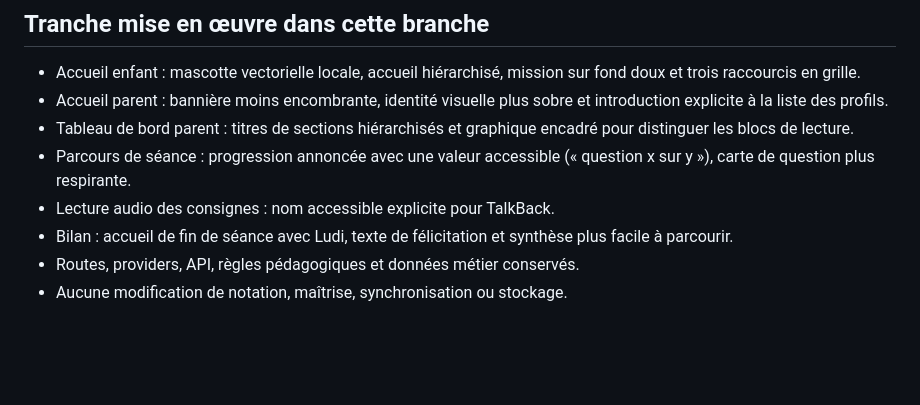
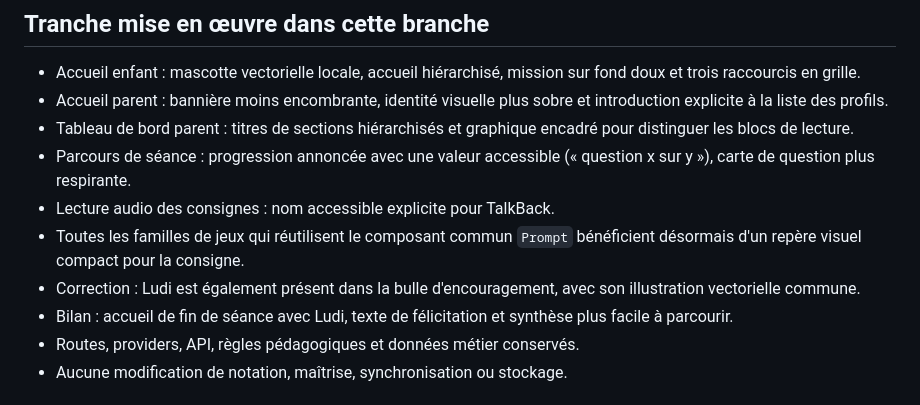
Before and after one commit to Ricoudc/Ludifun, a Markdown page: docs/ux-ui-audit-2026-11-12.md, the part around the change. GitHub-like rendering; blank space fills up the shorter version.

Commit message:
Compléter l'audit des consignes et de Ludi dans les corrections

```diff
--- a/docs/ux-ui-audit-2026-11-12.md
+++ b/docs/ux-ui-audit-2026-11-12.md
@@ -30,6 +30,8 @@
 - Tableau de bord parent : titres de sections hiérarchisés et graphique encadré pour distinguer les blocs de lecture.
 - Parcours de séance : progression annoncée avec une valeur accessible (« question x sur y »), carte de question plus respirante.
 - Lecture audio des consignes : nom accessible explicite pour TalkBack.
+- Toutes les familles de jeux qui réutilisent le composant commun `Prompt` bénéficient désormais d'un repère visuel compact pour la consigne.
+- Correction : Ludi est également présent dans la bulle d'encouragement, avec son illustration vectorielle commune.
 - Bilan : accueil de fin de séance avec Ludi, texte de félicitation et synthèse plus facile à parcourir.
 - Routes, providers, API, règles pédagogiques et données métier conservés.
 - Aucune modification de notation, maîtrise, synchronisation ou stockage.
```
